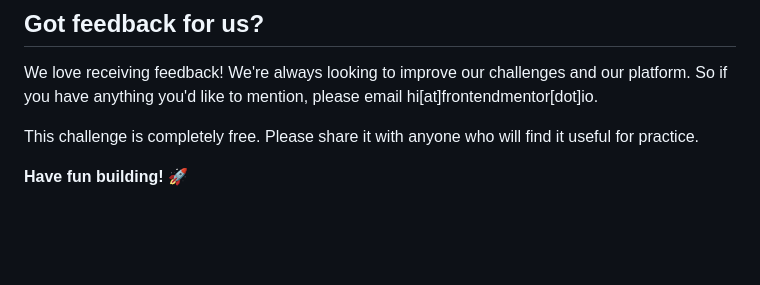
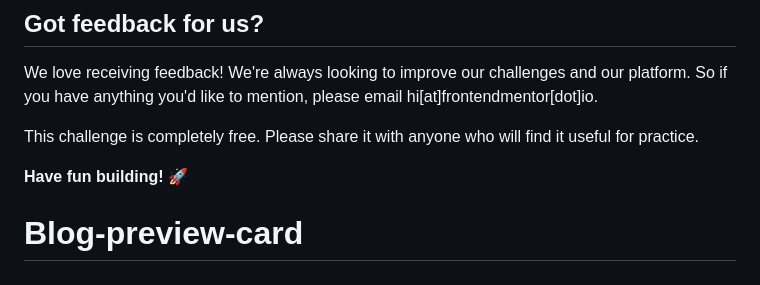
Before and after one commit to RafaelRibas82/Blog-preview-card, a Markdown page: README.md, the part around the change. Drawn GitHub-style; blank space fills up the shorter version.

Commit message:
Blog Preview

```diff
--- a/README.md
+++ b/README.md
@@ -91,3 +91,4 @@ We love receiving feedback! We're always looking to improve our challenges and o
 This challenge is completely free. Please share it with anyone who will find it useful for practice.
 
 **Have fun building!** 🚀
+# Blog-preview-card
```
